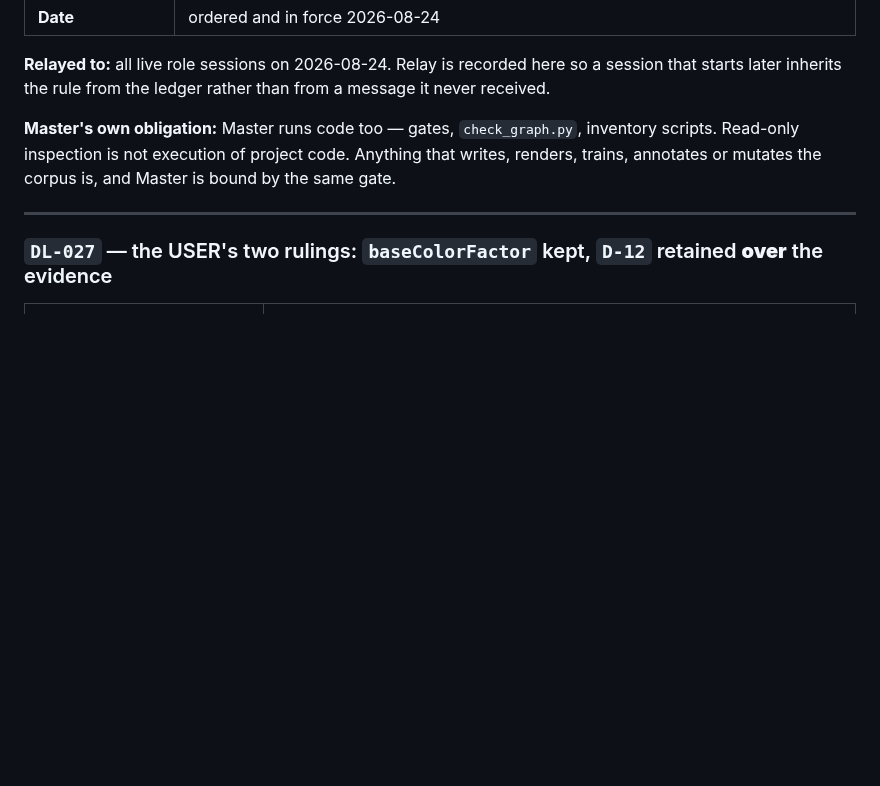
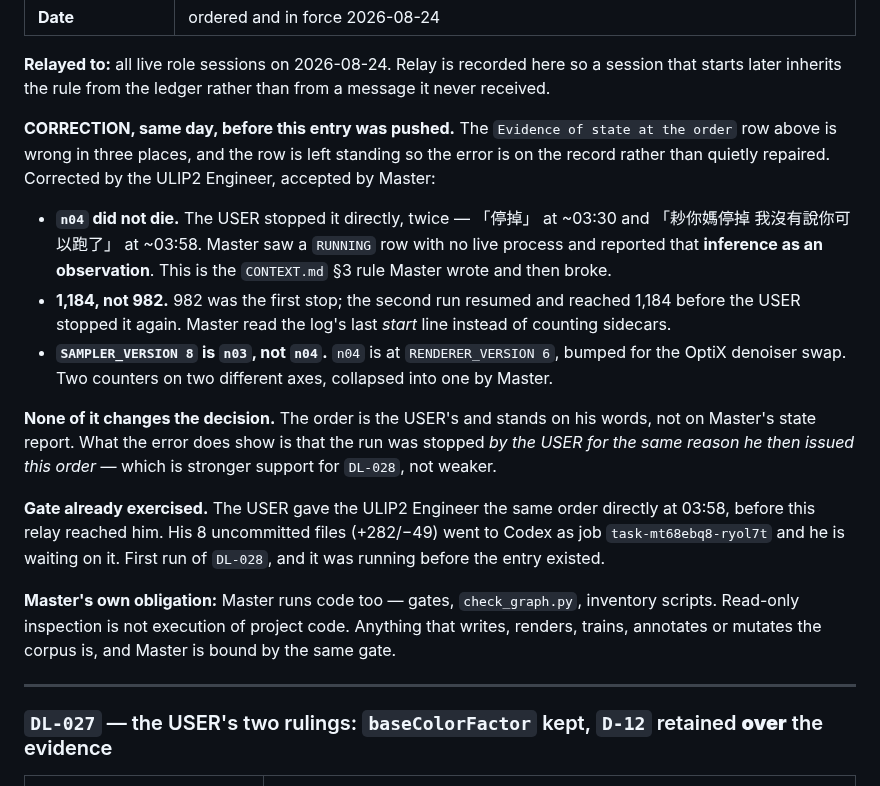
Before and after one commit to Kyzen5128/MetaFindV1, a Markdown page: workflow/DECISION_LEDGER.md, the part around the change. Drawn GitHub-style; blank space fills up the shorter version.

Commit message:
DL-028: correct my own state report -- n04 was STOPPED BY THE USER, not crashed
Three errors in the entry's `Evidence of state at the order` row, caught by the
ULIP2 Engineer within the hour. The row is left standing and the correction
sits under it; an edited record is not a record.

  n04 did not die. The USER stopped it directly, twice --
    「停掉」 ~03:30 and 「耖你媽停掉 我沒有說你可以跑了」 ~03:58.
    I saw a RUNNING row with no live process and reported the
    INFERENCE as an OBSERVATION. That is the CONTEXT.md 3 rule I
    wrote and then broke.

  1,184 sidecars, not 982. 982 was the first stop; the second run
    resumed and reached 1,184. I read the log's last *start* line
    instead of counting artifacts.

  SAMPLER_VERSION 8 is n03. n04 is RENDERER_VERSION 6, bumped for
    the OptiX denoiser swap. Two counters, two axes, collapsed
    into one by me.

The decision is unaffected -- it rests on the USER's words, not my state
report. If anything the correction strengthens it: the run was stopped by the
USER for the same reason he then issued the order.

Gate already exercised before the entry existed. The USER gave the ULIP2
Engineer the same order directly at 03:58; his 8 uncommitted files (+282/-49)
are with Codex as job task-mt68ebq8-ryol7t and he is waiting on it.

Co-Authored-By: Claude Opus 5 (1M context) <noreply@anthropic.com>

```diff
--- a/workflow/DECISION_LEDGER.md
+++ b/workflow/DECISION_LEDGER.md
@@ -130,6 +130,27 @@ id; nothing reuses `DL-006`.
 | **Date** | ordered and in force 2026-08-24 |
 
 **Relayed to:** all live role sessions on 2026-08-24. Relay is recorded here so a session that starts later inherits the rule from the ledger rather than from a message it never received.
+
+**CORRECTION, same day, before this entry was pushed.** The `Evidence of state at the order` row
+above is wrong in three places, and the row is left standing so the error is on the record rather
+than quietly repaired. Corrected by the ULIP2 Engineer, accepted by Master:
+
+- **`n04` did not die.** The USER stopped it directly, twice — 「停掉」 at ~03:30 and 「耖你媽停掉
+  我沒有說你可以跑了」 at ~03:58. Master saw a `RUNNING` row with no live process and reported that
+  **inference as an observation**. This is the `CONTEXT.md` §3 rule Master wrote and then broke.
+- **1,184, not 982.** 982 was the first stop; the second run resumed and reached 1,184 before the
+  USER stopped it again. Master read the log's last *start* line instead of counting sidecars.
+- **`SAMPLER_VERSION 8` is `n03`, not `n04`.** `n04` is at `RENDERER_VERSION 6`, bumped for the
+  OptiX denoiser swap. Two counters on two different axes, collapsed into one by Master.
+
+**None of it changes the decision.** The order is the USER's and stands on his words, not on
+Master's state report. What the error does show is that the run was stopped *by the USER for the
+same reason he then issued this order* — which is stronger support for `DL-028`, not weaker.
+
+**Gate already exercised.** The USER gave the ULIP2 Engineer the same order directly at 03:58,
+before this relay reached him. His 8 uncommitted files (+282/−49) went to Codex as job
+`task-mt68ebq8-ryol7t` and he is waiting on it. First run of `DL-028`, and it was running before
+the entry existed.
 
 **Master's own obligation:** Master runs code too — gates, `check_graph.py`, inventory scripts. Read-only inspection is not execution of project code. Anything that writes, renders, trains, annotates or mutates the corpus is, and Master is bound by the same gate.
 
```
